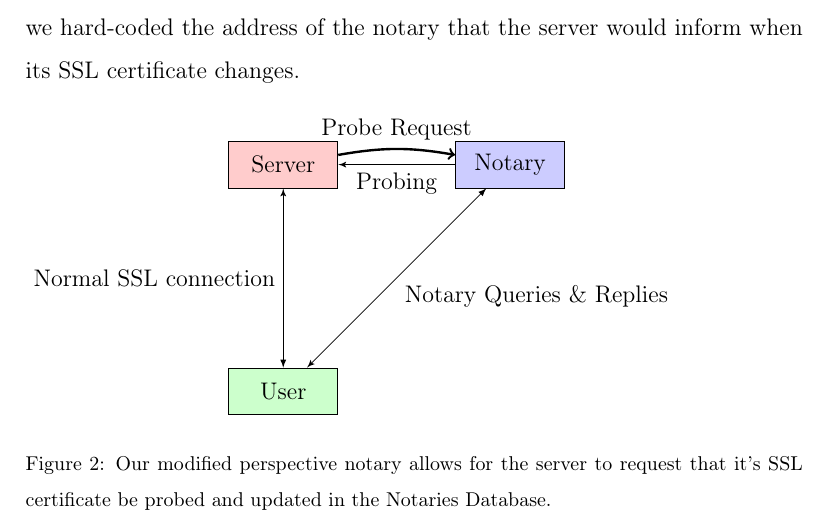
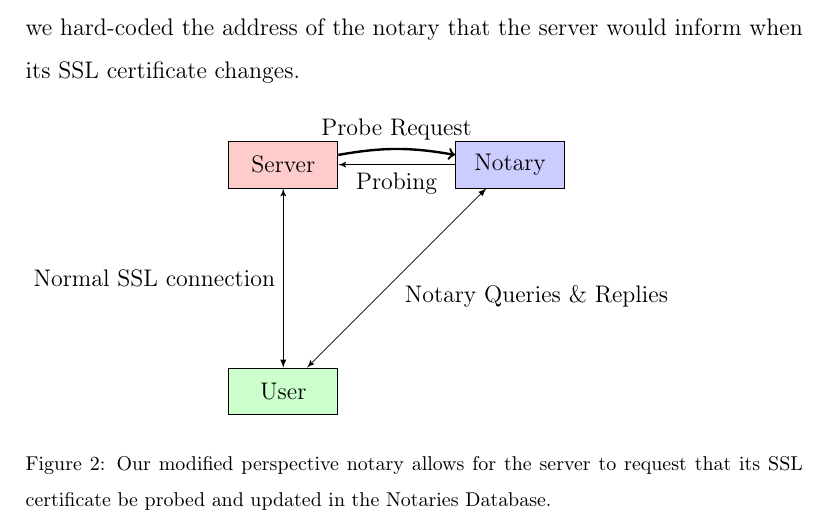
Before and after one commit to hockeybuggy/cis4110paper, a LaTeX paper (report.tex): part of page 4 of 6, cut so that both start at the same text. Compiled offline with pdfLaTeX.

Commit message:
Update report.tex

```diff
--- a/report.tex
+++ b/report.tex
@@ -186,7 +186,7 @@ the address of the notary that the server would inform when its SSL certificate
     \path[->](server) edge[very thick, bend left=10] node{Probe Request}(note);
 \end{tikzpicture}
 \caption{Our modified perspective notary allows for the server to request that
-    it's SSL certificate be probed and updated in the Notaries Database.}
+    its SSL certificate be probed and updated in the Notaries Database.}
 \end{figure}
 
 \section{Results}
```
Also changed, not shown: report.tex (2 more changed lines).
